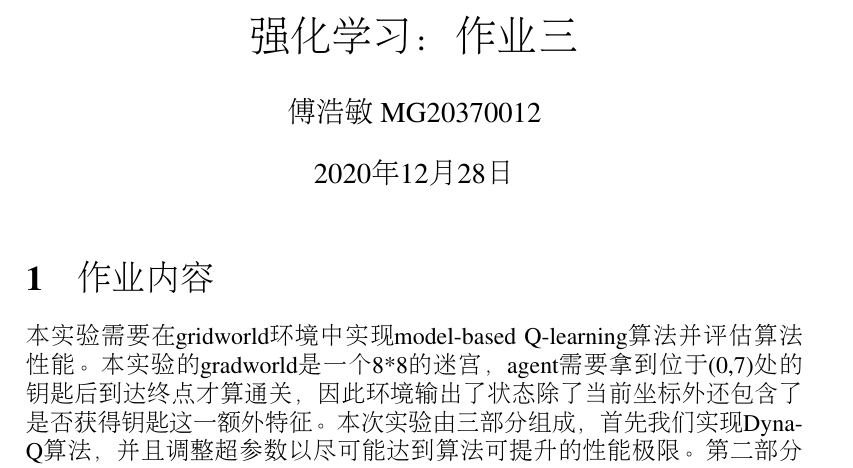
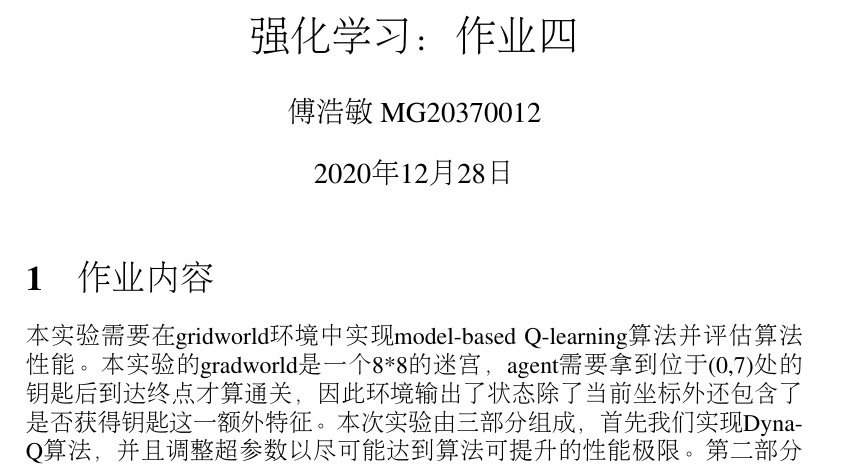
Before and after one commit to DBM1/RL-Model-Based, a LaTeX document (Document.tex): part of page 1 of 7, cut so that both start at the same text. Compiled offline with pdfLaTeX.

Commit message:
modify document title

```diff
--- a/Document.tex
+++ b/Document.tex
@@ -28,7 +28,7 @@
 \begin{CJK}{UTF8}{gbsn}
 % \begin{CJK}{UTF8}{gkai}
 
-\title{强化学习：作业三}
+\title{强化学习：作业四}
 
 \author{傅浩敏 MG20370012}
 
```
Also changed, not shown: Document.pdf.
